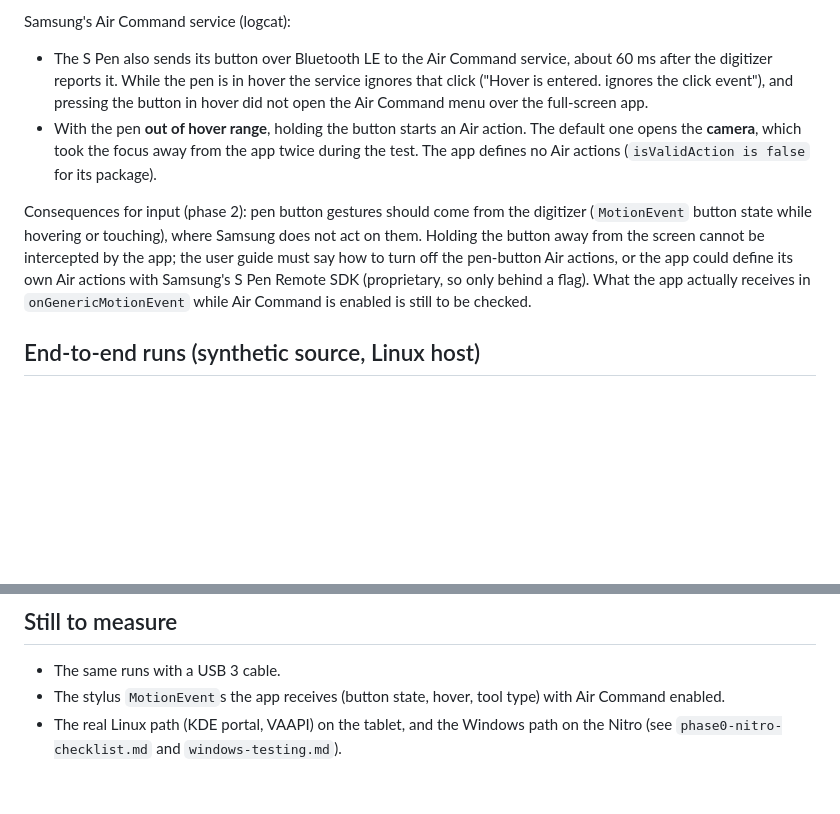
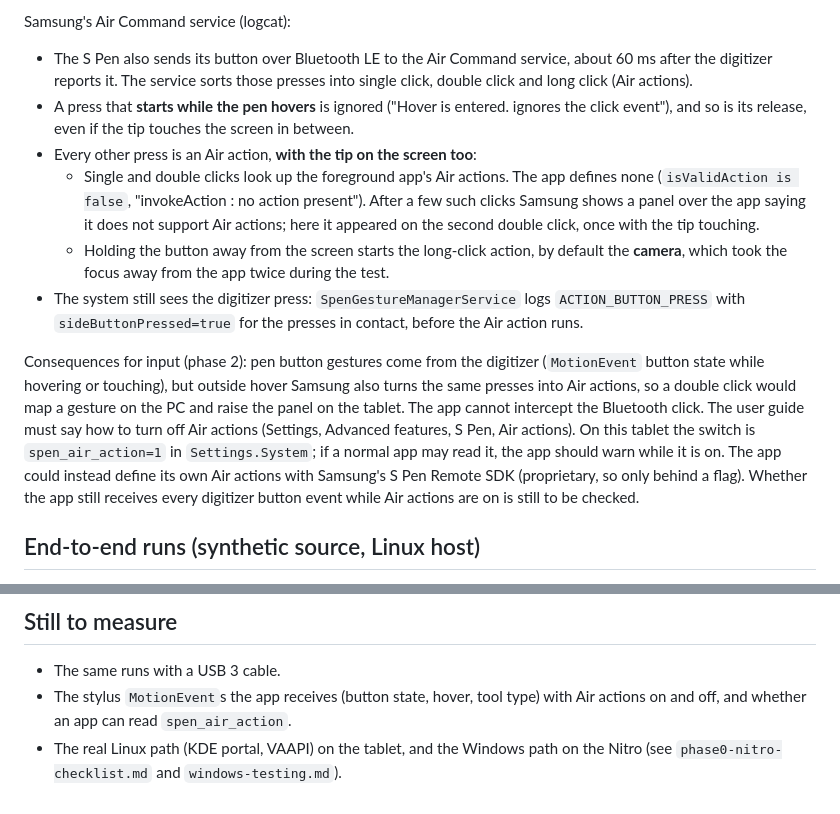
Before and after one commit to LibreStatic/ezdisplay, a Markdown page: docs/phase0-findings.md, 2 parts joined by grey strips. GitHub-like rendering; blank space fills up the shorter version.

Commit message:
docs: correct S Pen Air action findings

```diff
--- a/docs/phase0-findings.md
+++ b/docs/phase0-findings.md
@@ -47,19 +47,30 @@ Digitizer (what Android turns into stylus `MotionEvent`s):
 Samsung's Air Command service (logcat):
 
 - The S Pen also sends its button over Bluetooth LE to the Air Command service, about 60 ms
-  after the digitizer reports it. While the pen is in hover the service ignores that click
-  ("Hover is entered. ignores the click event"), and pressing the button in hover did not open
-  the Air Command menu over the full-screen app.
-- With the pen **out of hover range**, holding the button starts an Air action. The default
-  one opens the **camera**, which took the focus away from the app twice during the test. The
-  app defines no Air actions (`isValidAction is false` for its package).
+  after the digitizer reports it. The service sorts those presses into single click, double
+  click and long click (Air actions).
+- A press that **starts while the pen hovers** is ignored ("Hover is entered. ignores the
+  click event"), and so is its release, even if the tip touches the screen in between.
+- Every other press is an Air action, **with the tip on the screen too**:
+  - Single and double clicks look up the foreground app's Air actions. The app defines none
+    (`isValidAction is false`, "invokeAction : no action present"). After a few such clicks
+    Samsung shows a panel over the app saying it does not support Air actions; here it
+    appeared on the second double click, once with the tip touching.
+  - Holding the button away from the screen starts the long-click action, by default the
+    **camera**, which took the focus away from the app twice during the test.
+- The system still sees the digitizer press: `SpenGestureManagerService` logs
+  `ACTION_BUTTON_PRESS` with `sideButtonPressed=true` for the presses in contact, before the
+  Air action runs.
 
-Consequences for input (phase 2): pen button gestures should come from the digitizer
-(`MotionEvent` button state while hovering or touching), where Samsung does not act on them.
-Holding the button away from the screen cannot be intercepted by the app; the user guide must
-say how to turn off the pen-button Air actions, or the app could define its own Air actions
-with Samsung's S Pen Remote SDK (proprietary, so only behind a flag). What the app actually
-receives in `onGenericMotionEvent` while Air Command is enabled is still to be checked.
+Consequences for input (phase 2): pen button gestures come from the digitizer (`MotionEvent`
+button state while hovering or touching), but outside hover Samsung also turns the same
+presses into Air actions, so a double click would map a gesture on the PC and raise the panel
+on the tablet. The app cannot intercept the Bluetooth click. The user guide must say how to
+turn off Air actions (Settings, Advanced features, S Pen, Air actions). On this tablet the
+switch is `spen_air_action=1` in `Settings.System`; if a normal app may read it, the app should
+warn while it is on. The app could instead define its own Air actions with
+Samsung's S Pen Remote SDK (proprietary, so only behind a flag). Whether the app still
+receives every digitizer button event while Air actions are on is still to be checked.
 
 ## End-to-end runs (synthetic source, Linux host)
 
@@ -105,6 +116,6 @@ intact, cursor drawn by the client.
 
 - The same runs with a USB 3 cable.
 - The stylus `MotionEvent`s the app receives (button state, hover, tool type) with Air
-  Command enabled.
+  actions on and off, and whether an app can read `spen_air_action`.
 - The real Linux path (KDE portal, VAAPI) on the tablet, and the Windows path on the Nitro
   (see `phase0-nitro-checklist.md` and `windows-testing.md`).
```
